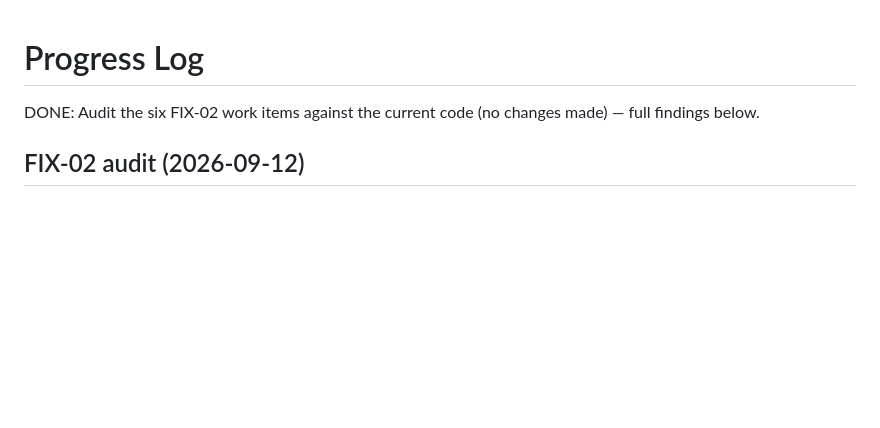
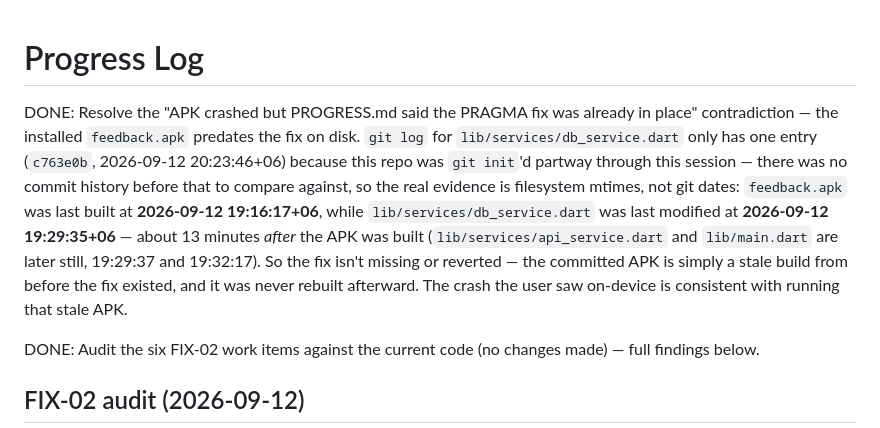
Before and after one commit to devsajibghosh/feedback_flutter, a Markdown page: PROGRESS.md, the part around the change. Rendered like a GitHub page; blank space fills up the shorter version.

Commit message:
Task 1: resolve stale-APK contradiction with real timestamps
git log for db_service.dart only has one entry since this repo was
git-init'd mid-session, so filesystem mtimes are the real evidence:
feedback.apk was built at 19:16:17, db_service.dart (with the PRAGMA
fix) wasn't last touched until 19:29:35 — 13 minutes later. The
installed APK is a stale pre-fix build, not a reverted fix.

Co-Authored-By: Claude Sonnet 5 <noreply@anthropic.com>
Claude-Session: https://claude.ai/code/session_01RUXY5uqNxGojJ3PxFuFLmV

```diff
--- a/PROGRESS.md
+++ b/PROGRESS.md
@@ -1,4 +1,6 @@
 # Progress Log
+
+DONE: Resolve the "APK crashed but PROGRESS.md said the PRAGMA fix was already in place" contradiction — the installed `feedback.apk` predates the fix on disk. `git log` for `lib/services/db_service.dart` only has one entry (`c763e0b`, 2026-09-12 20:23:46+06) because this repo was `git init`'d partway through this session — there was no commit history before that to compare against, so the real evidence is filesystem mtimes, not git dates: `feedback.apk` was last built at **2026-09-12 19:16:17+06**, while `lib/services/db_service.dart` was last modified at **2026-09-12 19:29:35+06** — about 13 minutes *after* the APK was built (`lib/services/api_service.dart` and `lib/main.dart` are later still, 19:29:37 and 19:32:17). So the fix isn't missing or reverted — the committed APK is simply a stale build from before the fix existed, and it was never rebuilt afterward. The crash the user saw on-device is consistent with running that stale APK.
 
 DONE: Audit the six FIX-02 work items against the current code (no changes made) — full findings below.
 
```
